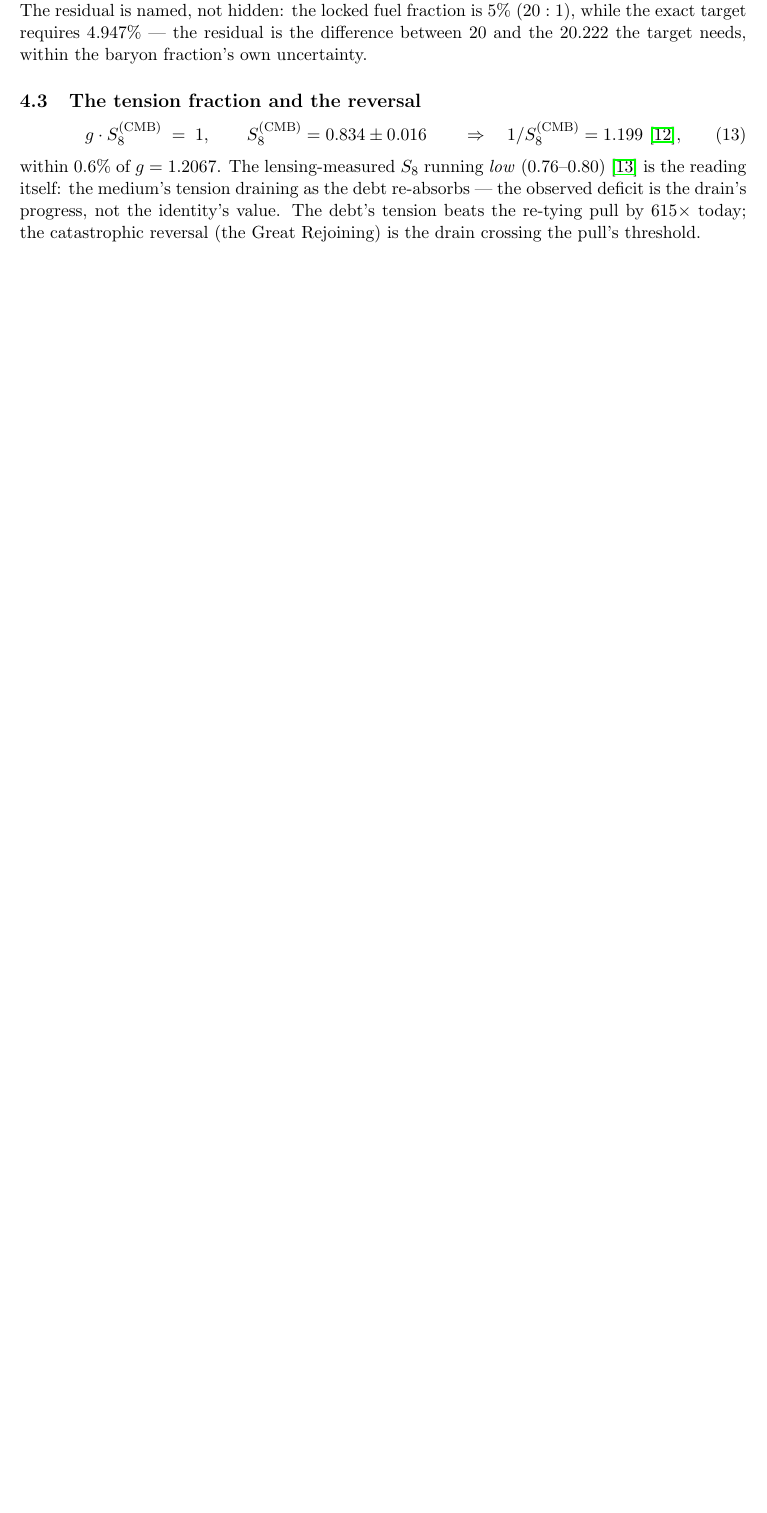
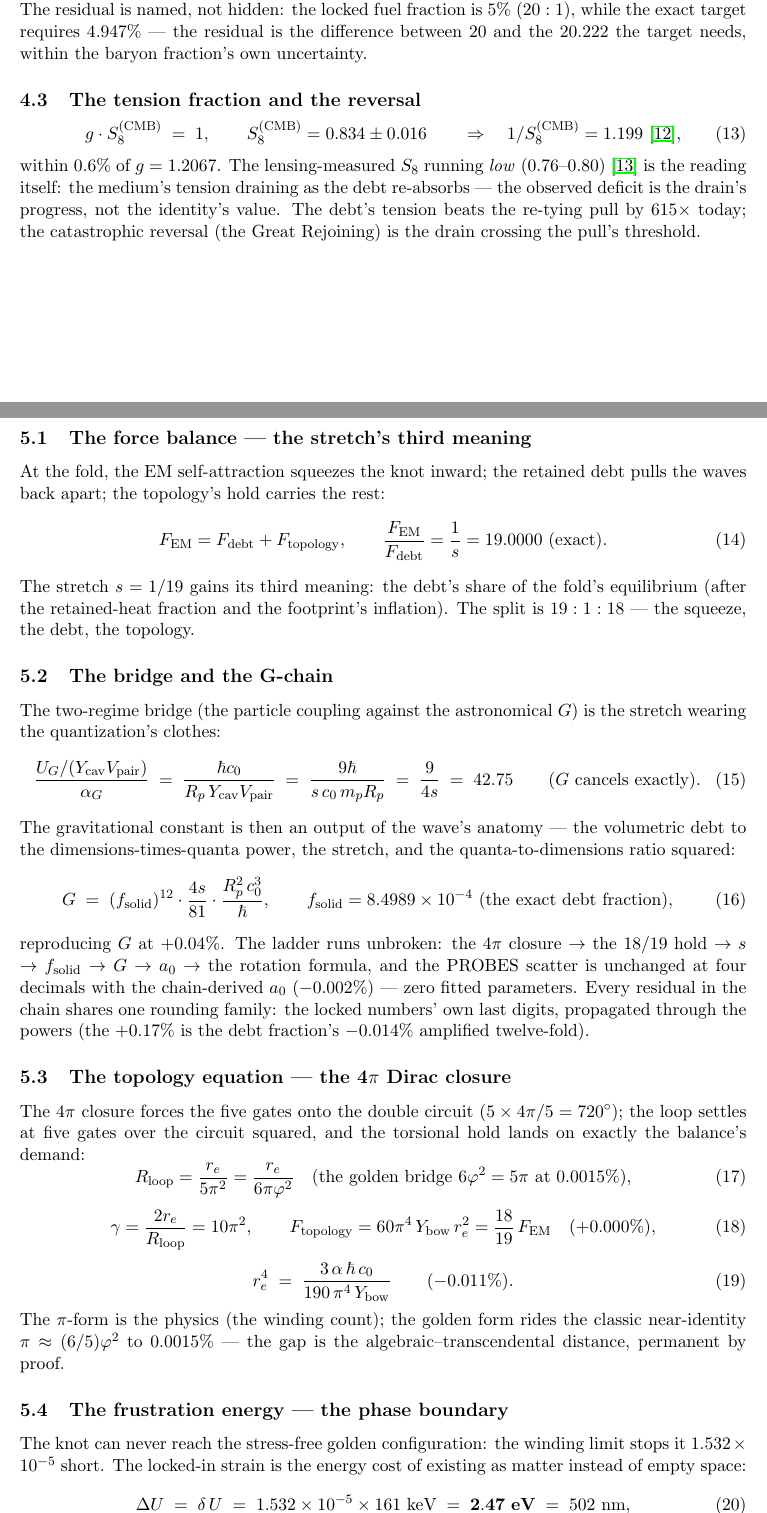
Before and after one commit to fringeneering-jpg/PWC, a LaTeX paper (paper/PWC_COMPLETE_THEORY.tex): part of page 5 of 11 before the commit and two parts of pages 5 and 6 of 12 after it, the two joined at a grey line, cut so that both start at the same text, the shorter picture padded with empty space. Compiled offline with pdfLaTeX.

Commit message:
THE COMPLETE FRAMEWORK: the paper now carries the fold's balance (19:1:18), the bridge (9/(4s)), the G-chain, the topology equation (R_loop = r_e/(5 pi^2)), the frustration energy (2.47 eV / 502 nm frozen as the V2 target), and the ladder to 1,342 galaxies; the runner covers 27 sections end-to-end (0 failures); the PDF recompiled at 12 pages, 0 errors (2026-10-12)

```diff
--- a/paper/PWC_COMPLETE_THEORY.tex
+++ b/paper/PWC_COMPLETE_THEORY.tex
@@ -285,3 +291,72 @@ progress, not the identity's value. The debt's tension beats the re-tying pull b
 $615\times$ today; the catastrophic reversal (the Great Rejoining) is the drain
 crossing the pull's threshold.
 
+\section{The fold: the mechanical anatomy of the quicycle}
+\label{sec:fold}
+
+\subsection{The force balance --- the stretch's third meaning}
+At the fold, the EM self-attraction squeezes the knot inward; the retained debt
+pulls the waves back apart; the topology's hold carries the rest:
+\begin{equation}
+F_{\mathrm{EM}} = F_{\mathrm{debt}} + F_{\mathrm{topology}},
+\qquad
+\frac{F_{\mathrm{EM}}}{F_{\mathrm{debt}}} = \frac{1}{s} = 19.0000 \ \text{(exact)}.
+\end{equation}
+The stretch $s = 1/19$ gains its third meaning: the debt's share of the fold's
+equilibrium (after the retained-heat fraction and the footprint's inflation).
+The split is $19:1:18$ --- the squeeze, the debt, the topology.
+
+\subsection{The bridge and the G-chain}
+The two-regime bridge (the particle coupling against the astronomical $G$) is
+the stretch wearing the quantization's clothes:
+\begin{equation}
+\frac{U_G/(Y_{\mathrm{cav}}V_{\mathrm{pair}})}{\alpha_G}
+\;=\; \frac{\hbar\cnot}{R_p\,Y_{\mathrm{cav}}V_{\mathrm{pair}}}
+\;=\; \frac{9\hbar}{s\,\cnot\,m_p R_p}
+\;=\; \frac{9}{4s} \;=\; 42.75
+\qquad (G\ \text{cancels exactly}).
+\end{equation}
+The gravitational constant is then an output of the wave's anatomy --- the
+volumetric debt to the dimensions-times-quanta power, the stretch, and the
+quanta-to-dimensions ratio squared:
+\begin{equation}
+G \;=\; (f_{\mathrm{solid}})^{12}\cdot\frac{4s}{81}\cdot
+\frac{R_p^2\,\cnot^3}{\hbar},
+\qquad
+f_{\mathrm{solid}} = 8.4989\times10^{-4}\ \text{(the exact debt fraction)},
+\end{equation}
+reproducing $G$ at $+0.04\%$. The ladder runs unbroken: the $4\pi$ closure
+$\to$ the $18/19$ hold $\to$ $s$ $\to$ $f_{\mathrm{solid}}$ $\to$ $G$ $\to$
+$a_0$ $\to$ the rotation formula, and the PROBES scatter is unchanged at four
+decimals with the chain-derived $a_0$ ($-0.002\%$) --- zero fitted parameters.
+Every residual in the chain shares one rounding family: the locked numbers'
+own last digits, propagated through the powers (the $+0.17\%$ is the debt
+fraction's $-0.014\%$ amplified twelve-fold).
+
+\subsection{The topology equation --- the 4$\pi$ Dirac closure}
+The $4\pi$ closure forces the five gates onto the double circuit
+($5\times4\pi/5 = 720^\circ$); the loop settles at five gates over the circuit
+squared, and the torsional hold lands on exactly the balance's demand:
+\begin{equation}
+R_{\mathrm{loop}} = \frac{r_e}{5\pi^2} = \frac{r_e}{6\pi\varphi^2}
+\quad (\text{the golden bridge } 6\varphi^2 = 5\pi \text{ at } 0.0015\%),
+\end{equation}
+\begin{equation}
+\gamma = \frac{2r_e}{R_{\mathrm{loop}}} = 10\pi^2,
+\qquad
+F_{\mathrm{topology}} = 60\pi^4\,\Ybow\,r_e^2 =
+\frac{18}{19}\,F_{\mathrm{EM}} \quad (+0.000\%),
+\end{equation}
+\begin{equation}
+r_e^4 \;=\; \frac{3\,\alpha\,\hbar\,\cnot}{190\,\pi^4\,\Ybow}
+\qquad (-0.011\%).
+\end{equation}
+The $\pi$-form is the physics (the winding count); the golden form rides the
+classic near-identity $\pi\approx(6/5)\varphi^2$ to $0.0015\%$ --- the gap is
+the algebraic--transcendental distance, permanent by proof.
+
+\subsection{The frustration energy --- the phase boundary}
+The knot can never reach the stress-free golden configuration: the winding
+limit stops it $1.532\times10^{-5}$ short. The locked-in strain is the energy
+cost of existing as matter instead of empty space:
+\begin{equation}
```
Also changed, not shown: paper/PWC_COMPLETE_THEORY.pdf, paper/PWC_COMPLETE_THEORY.tex (20 more changed lines), 2 other files.
